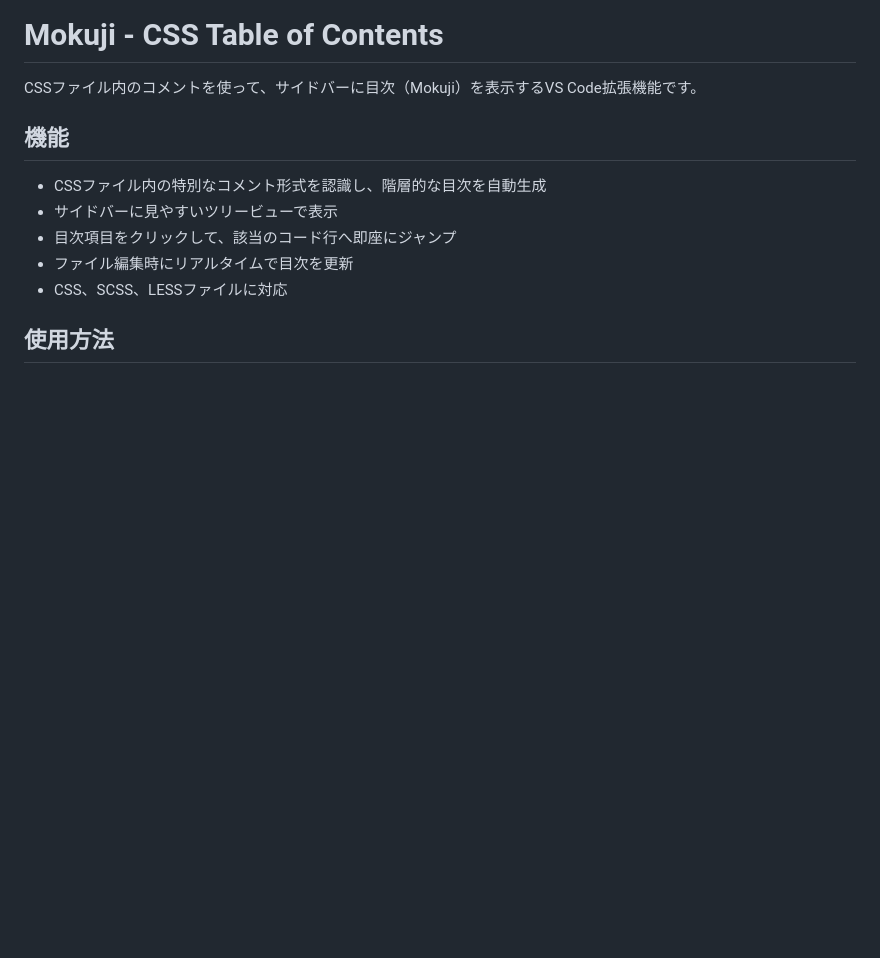
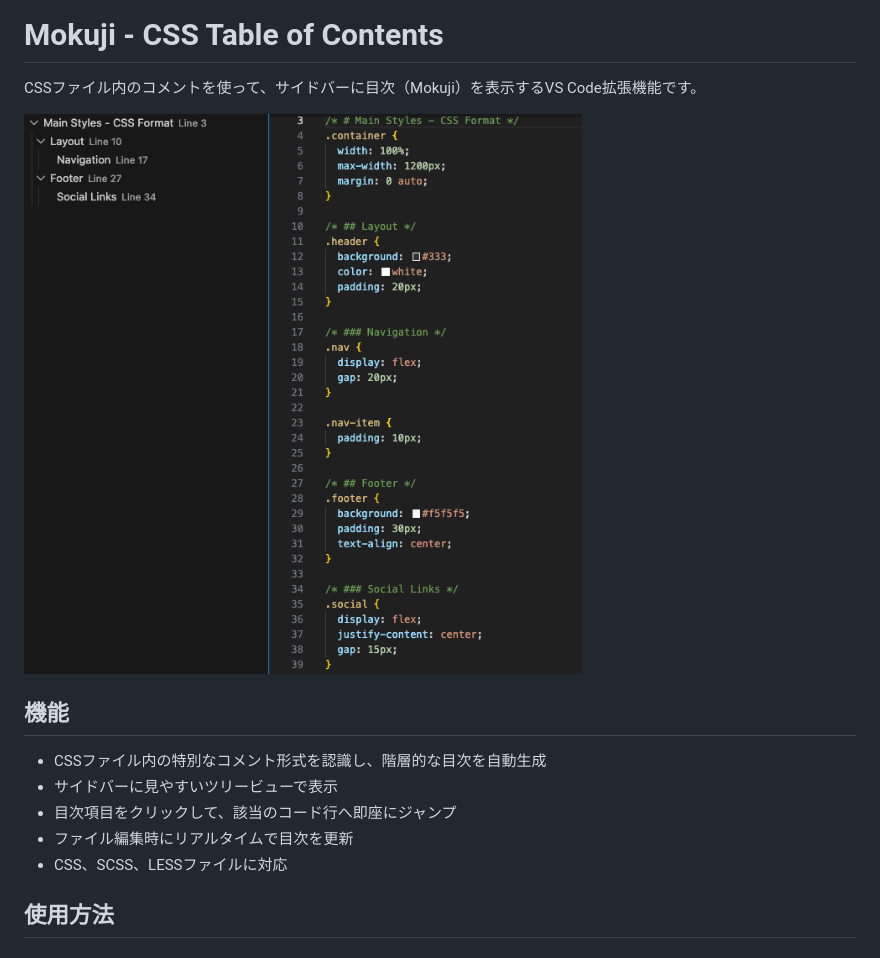
Before and after one commit to tottomotomotomo/mokuji, a Markdown page: README.md, the part around the change. Drawn GitHub-style; pictures changed too: images/screenshot.png (added); blank space fills up the shorter version.

```diff
--- a/README.md
+++ b/README.md
@@ -1,6 +1,8 @@
 # Mokuji - CSS Table of Contents
 
 CSSファイル内のコメントを使って、サイドバーに目次（Mokuji）を表示するVS Code拡張機能です。
+
+![Mokujiのスクリーンショット](images/screenshot.png)
 
 ## 機能
 
```
Also changed, not shown: CHANGELOG.md (added, +24 -0 lines), icon.png (added), 2 other files.
